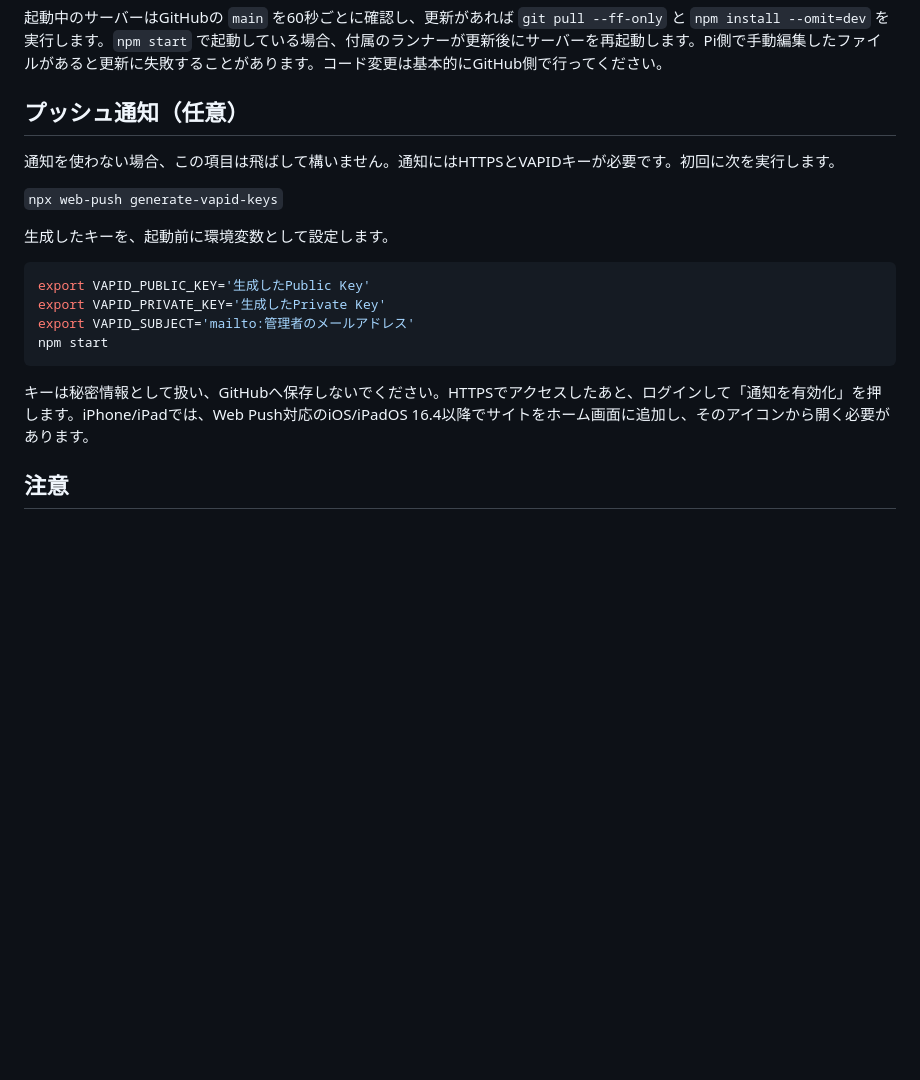
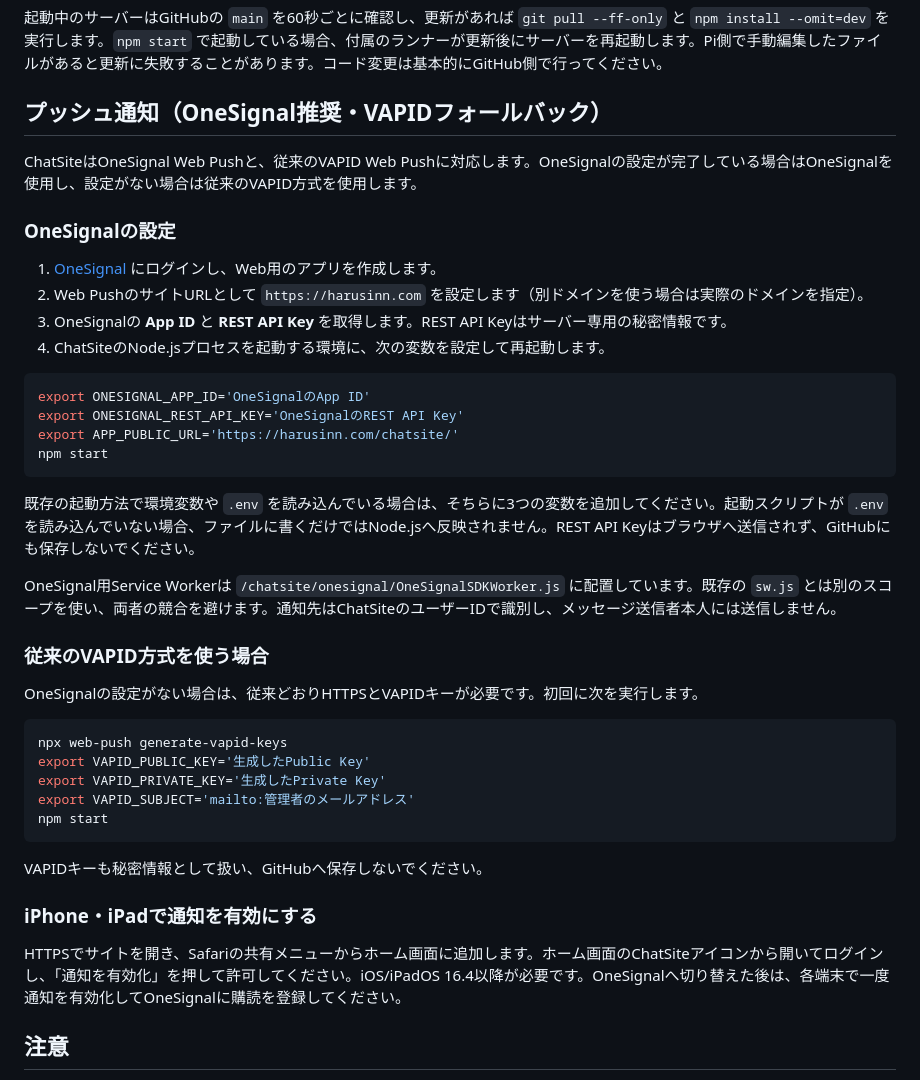
Before and after one commit to HARUSINN0422/chatsite, a Markdown page: README.md, the part around the change. Drawn GitHub-style; blank space fills up the shorter version.

Commit message:
Document OneSignal setup and environment variables

````diff
--- a/README.md
+++ b/README.md
@@ -48,22 +48,45 @@ npm start
 
 起動中のサーバーはGitHubの `main` を60秒ごとに確認し、更新があれば `git pull --ff-only` と `npm install --omit=dev` を実行します。`npm start` で起動している場合、付属のランナーが更新後にサーバーを再起動します。Pi側で手動編集したファイルがあると更新に失敗することがあります。コード変更は基本的にGitHub側で行ってください。
 
-## プッシュ通知（任意）
+## プッシュ通知（OneSignal推奨・VAPIDフォールバック）
 
-通知を使わない場合、この項目は飛ばして構いません。通知にはHTTPSとVAPIDキーが必要です。初回に次を実行します。
+ChatSiteはOneSignal Web Pushと、従来のVAPID Web Pushに対応します。OneSignalの設定が完了している場合はOneSignalを使用し、設定がない場合は従来のVAPID方式を使用します。
 
-```npx web-push generate-vapid-keys```
+### OneSignalの設定
 
-生成したキーを、起動前に環境変数として設定します。
+1. [OneSignal](https://onesignal.com/) にログインし、Web用のアプリを作成します。
+2. Web PushのサイトURLとして `https://harusinn.com` を設定します（別ドメインを使う場合は実際のドメインを指定）。
+3. OneSignalの **App ID** と **REST API Key** を取得します。REST API Keyはサーバー専用の秘密情報です。
+4. ChatSiteのNode.jsプロセスを起動する環境に、次の変数を設定して再起動します。
 
 ```bash
+export ONESIGNAL_APP_ID='OneSignalのApp ID'
+export ONESIGNAL_REST_API_KEY='OneSignalのREST API Key'
+export APP_PUBLIC_URL='https://harusinn.com/chatsite/'
+npm start
+```
+
+既存の起動方法で環境変数や `.env` を読み込んでいる場合は、そちらに3つの変数を追加してください。起動スクリプトが `.env` を読み込んでいない場合、ファイルに書くだけではNode.jsへ反映されません。REST API Keyはブラウザへ送信されず、GitHubにも保存しないでください。
+
+OneSignal用Service Workerは `/chatsite/onesignal/OneSignalSDKWorker.js` に配置しています。既存の `sw.js` とは別のスコープを使い、両者の競合を避けます。通知先はChatSiteのユーザーIDで識別し、メッセージ送信者本人には送信しません。
+
+### 従来のVAPID方式を使う場合
+
+OneSignalの設定がない場合は、従来どおりHTTPSとVAPIDキーが必要です。初回に次を実行します。
+
+```bash
+npx web-push generate-vapid-keys
 export VAPID_PUBLIC_KEY='生成したPublic Key'
 export VAPID_PRIVATE_KEY='生成したPrivate Key'
 export VAPID_SUBJECT='mailto:管理者のメールアドレス'
 npm start
 ```
 
-キーは秘密情報として扱い、GitHubへ保存しないでください。HTTPSでアクセスしたあと、ログインして「通知を有効化」を押します。iPhone/iPadでは、Web Push対応のiOS/iPadOS 16.4以降でサイトをホーム画面に追加し、そのアイコンから開く必要があります。
+VAPIDキーも秘密情報として扱い、GitHubへ保存しないでください。
+
+### iPhone・iPadで通知を有効にする
+
+HTTPSでサイトを開き、Safariの共有メニューからホーム画面に追加します。ホーム画面のChatSiteアイコンから開いてログインし、「通知を有効化」を押して許可してください。iOS/iPadOS 16.4以降が必要です。OneSignalへ切り替えた後は、各端末で一度通知を有効化してOneSignalに購読を登録してください。
 
 ## 注意
 
````
